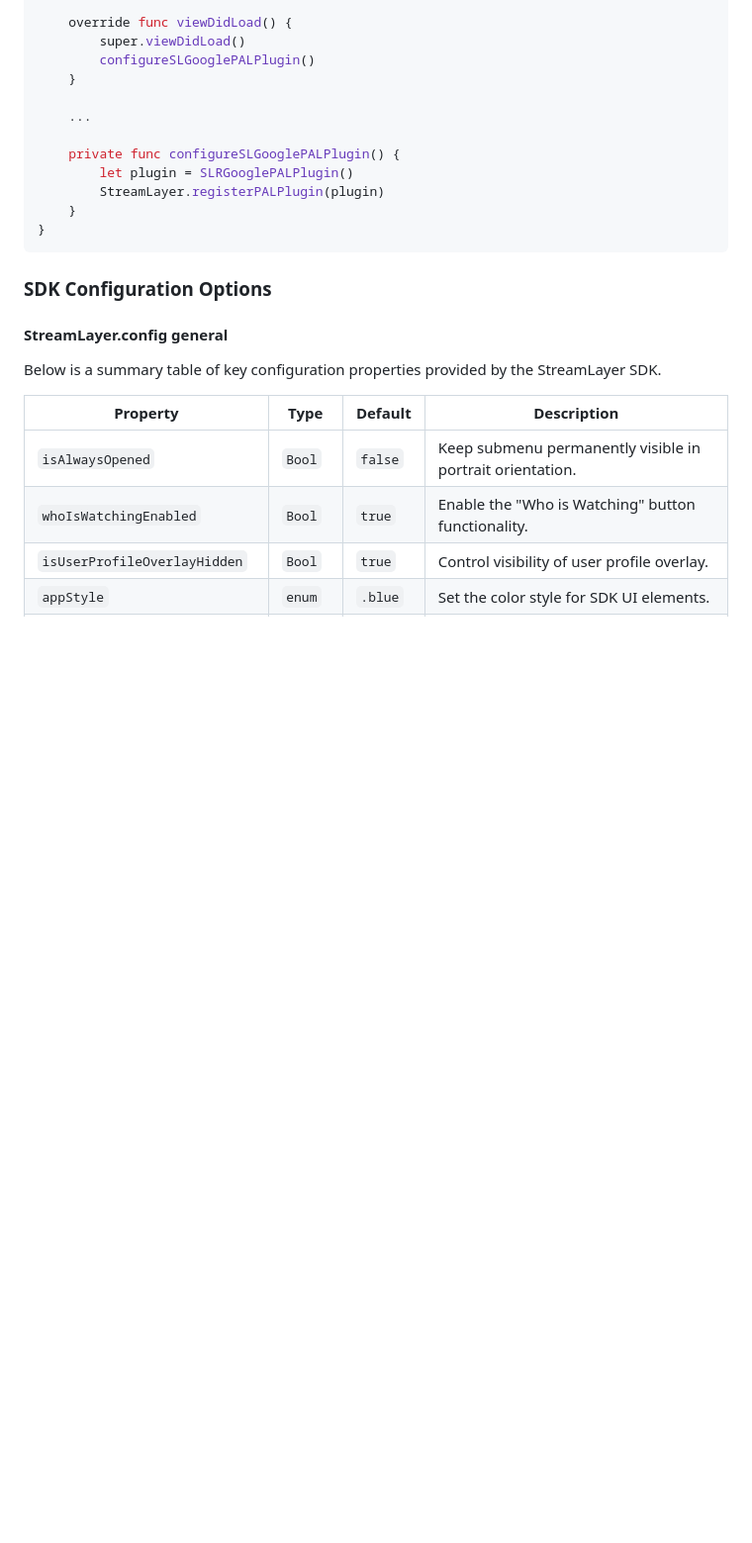
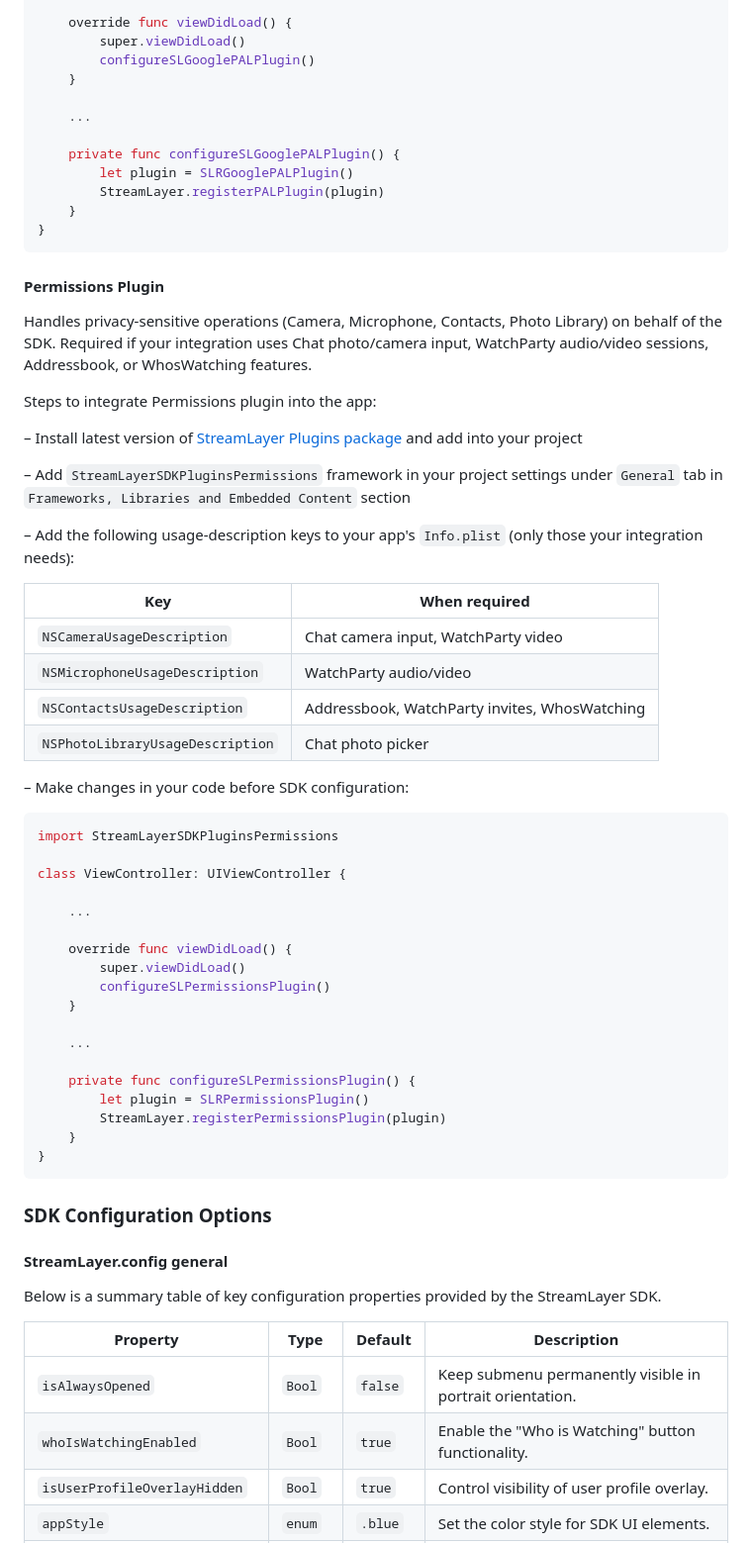
Before and after one commit to StreamLayer/sdk-ios, a Markdown page: README.md, the part around the change. Shown at 99% size. Rendered like a GitHub page; blank space fills up the shorter version.

````diff
--- a/README.md
+++ b/README.md
@@ -382,6 +382,48 @@ class ViewController: UIViewController {
 }
 ```
 
+#### Permissions Plugin
+
+Handles privacy-sensitive operations (Camera, Microphone, Contacts, Photo Library) on behalf of the SDK. Required if your integration uses Chat photo/camera input, WatchParty audio/video sessions, Addressbook, or WhosWatching features.
+
+Steps to integrate Permissions plugin into the app:
+
+– Install latest version of [StreamLayer Plugins package](https://github.com/StreamLayer/sdk-ios-plugins) and add into your project
+
+– Add `StreamLayerSDKPluginsPermissions` framework in your project settings under `General` tab in `Frameworks, Libraries and Embedded Content` section
+
+– Add the following usage-description keys to your app's `Info.plist` (only those your integration needs):
+
+| Key | When required |
+|-|-|
+| `NSCameraUsageDescription` | Chat camera input, WatchParty video |
+| `NSMicrophoneUsageDescription` | WatchParty audio/video |
+| `NSContactsUsageDescription` | Addressbook, WatchParty invites, WhosWatching |
+| `NSPhotoLibraryUsageDescription` | Chat photo picker |
+
+– Make changes in your code before SDK configuration:
+
+```Swift
+import StreamLayerSDKPluginsPermissions
+
+class ViewController: UIViewController {
+
+    ...
+
+    override func viewDidLoad() {
+        super.viewDidLoad()
+        configureSLPermissionsPlugin()
+    }
+
+    ...
+
+    private func configureSLPermissionsPlugin() {
+        let plugin = SLRPermissionsPlugin()
+        StreamLayer.registerPermissionsPlugin(plugin)
+    }
+}
+```
+
 ### SDK Configuration Options
 
 #### StreamLayer.config general
````
